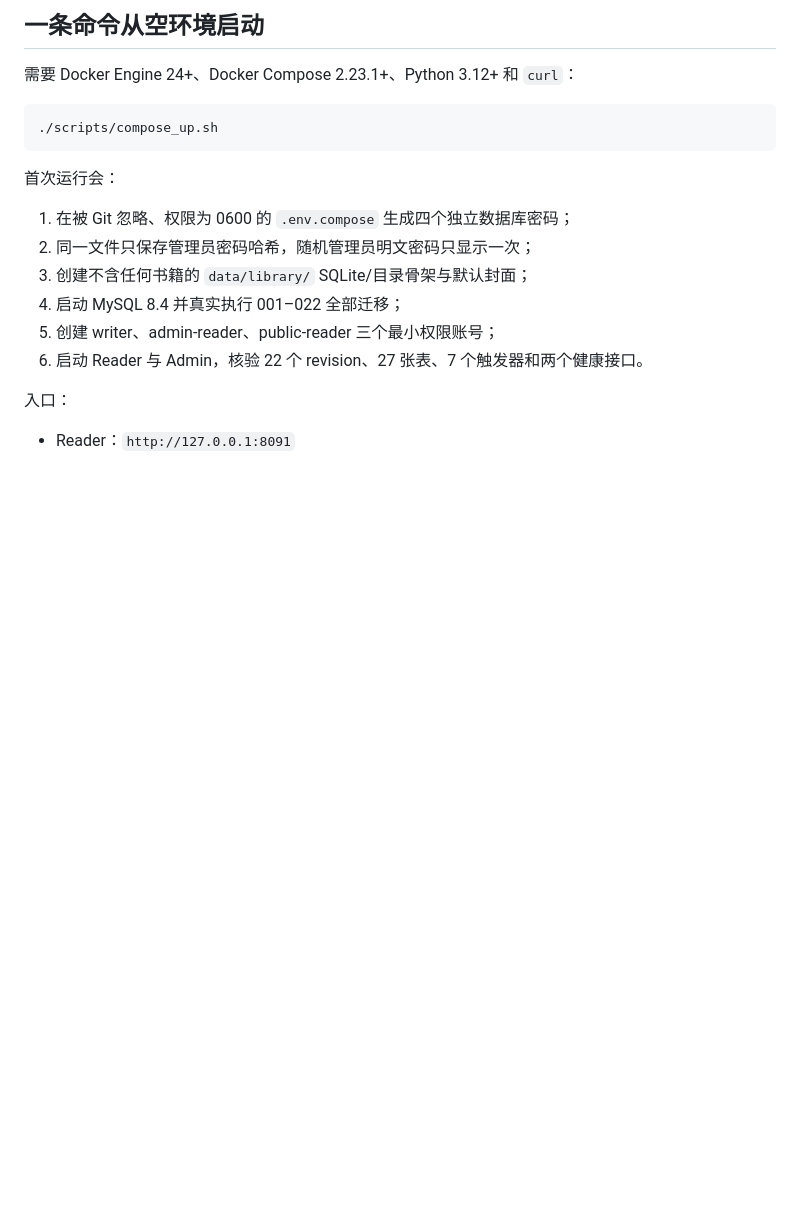
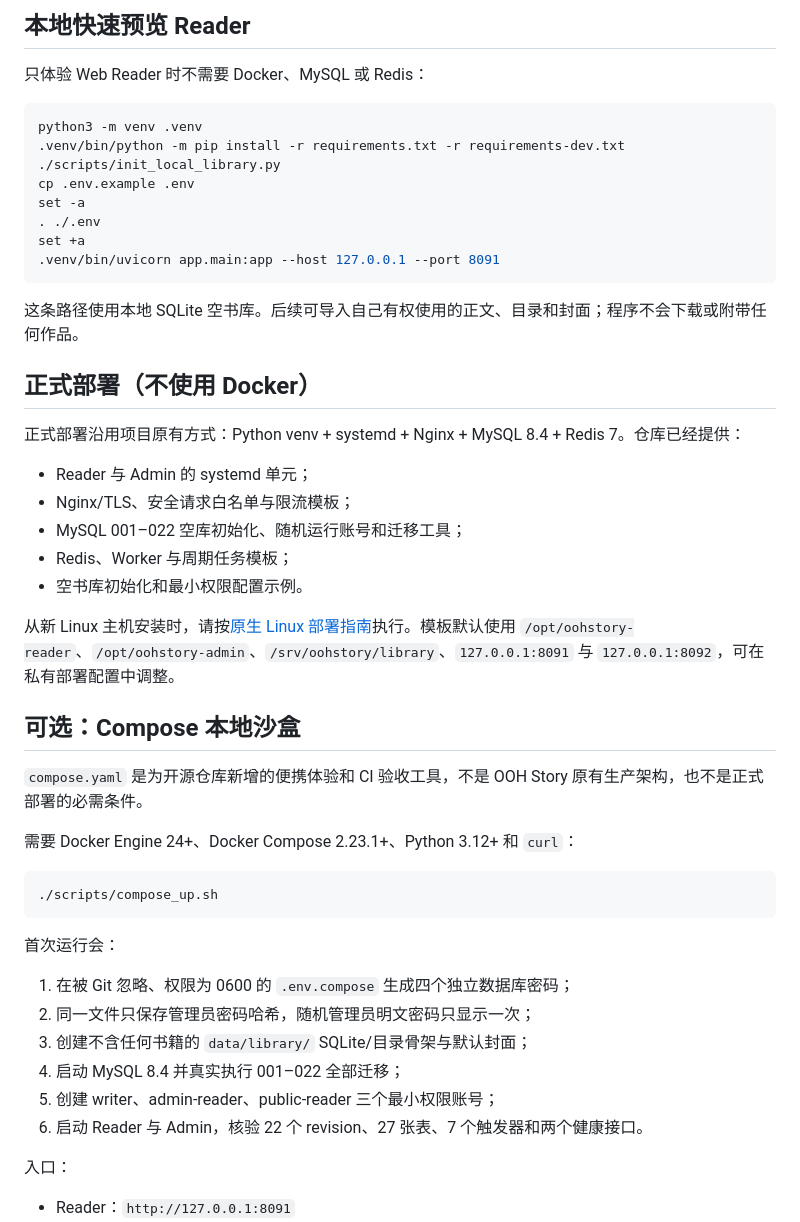
Before and after one commit to york-zhou1213/oohstory, a Markdown page: README.md, the part around one of its changes. Rendered like a GitHub page; blank space fills up the shorter version.

````diff
--- a/README.md
+++ b/README.md
@@ -53,5 +67,36 @@ Compose 默认只把 Reader、Admin 和 MySQL 发布到 `127.0.0.1`，Redis 仅
 
-## 一条命令从空环境启动
+## 本地快速预览 Reader
+
+只体验 Web Reader 时不需要 Docker、MySQL 或 Redis：
+
+```bash
+python3 -m venv .venv
+.venv/bin/python -m pip install -r requirements.txt -r requirements-dev.txt
+./scripts/init_local_library.py
+cp .env.example .env
+set -a
+. ./.env
+set +a
+.venv/bin/uvicorn app.main:app --host 127.0.0.1 --port 8091
+```
+
+这条路径使用本地 SQLite 空书库。后续可导入自己有权使用的正文、目录和封面；程序不会下载或附带任何作品。
+
+## 正式部署（不使用 Docker）
+
+正式部署沿用项目原有方式：Python venv + systemd + Nginx + MySQL 8.4 + Redis 7。仓库已经提供：
+
+- Reader 与 Admin 的 systemd 单元；
+- Nginx/TLS、安全请求白名单与限流模板；
+- MySQL 001–022 空库初始化、随机运行账号和迁移工具；
+- Redis、Worker 与周期任务模板；
+- 空书库初始化和最小权限配置示例。
+
+从新 Linux 主机安装时，请按[原生 Linux 部署指南](docs/HOST_DEPLOYMENT.md)执行。模板默认使用 `/opt/oohstory-reader`、`/opt/oohstory-admin`、`/srv/oohstory/library`、`127.0.0.1:8091` 与 `127.0.0.1:8092`，可在私有部署配置中调整。
+
+## 可选：Compose 本地沙盒
+
+`compose.yaml` 是为开源仓库新增的便携体验和 CI 验收工具，不是 OOH Story 原有生产架构，也不是正式部署的必需条件。
 
 需要 Docker Engine 24+、Docker Compose 2.23.1+、Python 3.12+ 和 `curl`：
 
````
Also changed, not shown: other parts of README.md (+20 -21 lines), OPEN_SOURCE_CHECKLIST.md (+2 -1 lines), docs/HOST_DEPLOYMENT.md (added, +125 -0 lines), docs/screenshots/mobile-home.png (added), docs/screenshots/web-book-detail.png (added), docs/screenshots/web-home.png (added), docs/screenshots/web-reader.png (added).
